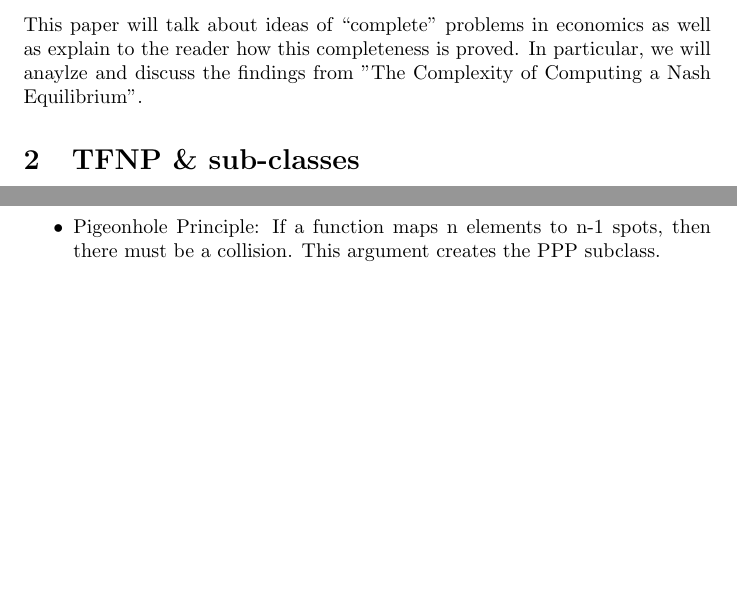
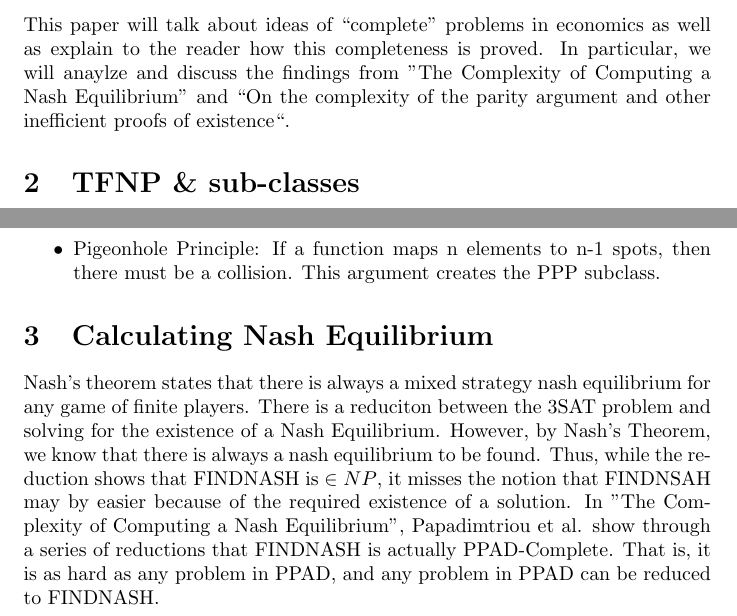
Before and after one commit to SawyerMaloney/econcsfinal, a LaTeX document (latex/final.tex): two parts of pages 1 and 2 of 2, joined at a grey line, cut so that both start at the same text, the shorter picture padded with empty space. Compiled offline with pdfLaTeX.

Commit message:
adding 'calculating nash' section

```diff
--- a/latex/final.tex
+++ b/latex/final.tex
@@ -54,7 +54,7 @@
 
 \section{Introduction}
 This paper will talk about ideas of ``complete'' problems in economics as well as explain to the reader how
-this completeness is proved. In particular, we will anaylze and discuss the findings from "The Complexity of Computing a Nash Equilibrium".
+this completeness is proved. In particular, we will anaylze and discuss the findings from "The Complexity of Computing a Nash Equilibrium" and ``On the complexity of the parity argument and other inefficient proofs of existence``.
 
 \section{TFNP \& sub-classes}
 
@@ -73,4 +73,7 @@ The most important of these lemmas are defined by Papadimitriou from the above p
     \item Pigeonhole Principle: If a function maps n elements to n-1 spots, then there must be a collision. This argument creates the PPP subclass.
 \end{itemize}
 
+\section{Calculating Nash Equilibrium}
+    Nash's theorem states that there is always a mixed strategy nash equilibrium for any game of finite players. There is a reduciton between the 3SAT problem and solving for the existence of a Nash Equilibrium. However, by Nash's Theorem, we know that there is always a nash equilibrium to be found. Thus, while the reduction shows that FINDNASH is $\in NP$, it misses the notion that FINDNSAH may by easier because of the required existence of a solution. In "The Complexity of Computing a Nash Equilibrium", Papadimtriou et al. show through a series of reductions that FINDNASH is actually PPAD-Complete. That is, it is as hard as any problem in PPAD, and any problem in PPAD can be reduced to FINDNASH.
+
 \end{document}
```
Also changed, not shown: latex/final.pdf.
